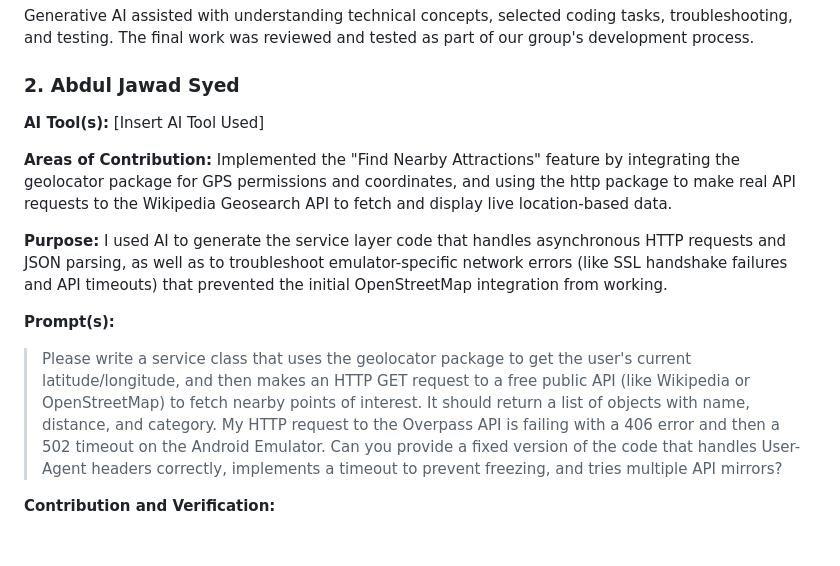
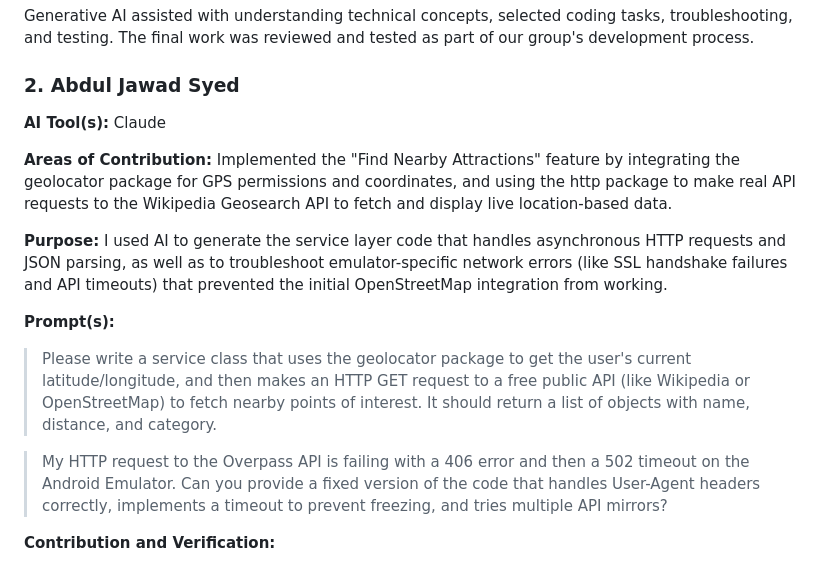
Before and after one commit to EbaadAwan/Mobile_Devices_TravelBuddy, a Markdown page: README.md, the part around the change. Drawn GitHub-style; blank space fills up the shorter version.

Commit message:
Update AI Tool and Contribution Details in README

```diff
--- a/README.md
+++ b/README.md
@@ -421,7 +421,7 @@ Generative AI assisted with understanding technical concepts, selected coding ta
 
 ### 2. Abdul Jawad Syed
 
-**AI Tool(s):** [Insert AI Tool Used]
+**AI Tool(s):** Claude
 
 **Areas of Contribution:** Implemented the "Find Nearby Attractions" feature by integrating the geolocator package for GPS permissions and coordinates, and using the http package to make real API requests to the Wikipedia Geosearch API to fetch and display live location-based data.
 
@@ -430,6 +430,7 @@ Generative AI assisted with understanding technical concepts, selected coding ta
 **Prompt(s):**
 
 > Please write a service class that uses the geolocator package to get the user's current latitude/longitude, and then makes an HTTP GET request to a free public API (like Wikipedia or OpenStreetMap) to fetch nearby points of interest. It should return a list of objects with name, distance, and category.
+
 > My HTTP request to the Overpass API is failing with a 406 error and then a 502 timeout on the Android Emulator. Can you provide a fixed version of the code that handles User-Agent headers correctly, implements a timeout to prevent freezing, and tries multiple API mirrors?
 
 **Contribution and Verification:**
```
